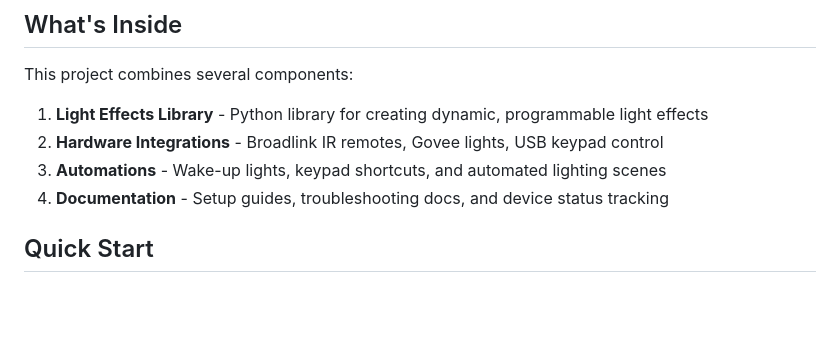
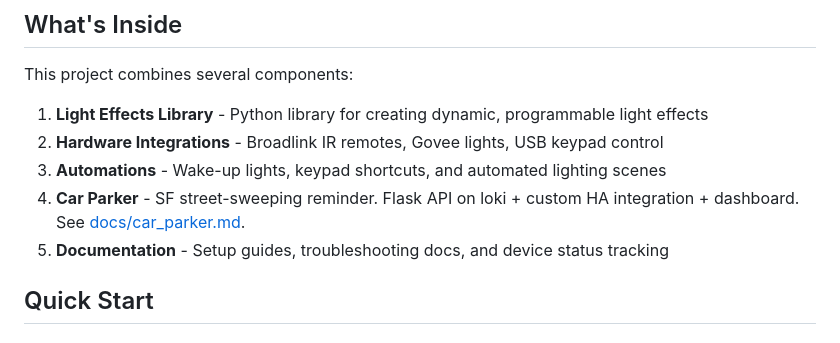
Before and after one commit to nthmost/home_assistant_AI_integration, a Markdown page: README.md, the part around the change. Drawn GitHub-style; blank space fills up the shorter version.

```diff
--- a/README.md
+++ b/README.md
@@ -9,7 +9,8 @@ This project combines several components:
 1. **Light Effects Library** - Python library for creating dynamic, programmable light effects
 2. **Hardware Integrations** - Broadlink IR remotes, Govee lights, USB keypad control
 3. **Automations** - Wake-up lights, keypad shortcuts, and automated lighting scenes
-4. **Documentation** - Setup guides, troubleshooting docs, and device status tracking
+4. **Car Parker** - SF street-sweeping reminder. Flask API on loki + custom HA integration + dashboard. See [docs/car_parker.md](docs/car_parker.md).
+5. **Documentation** - Setup guides, troubleshooting docs, and device status tracking
 
 ## Quick Start
 
```
Also changed, not shown: docs/car_parker.md (added, +245 -0 lines).
